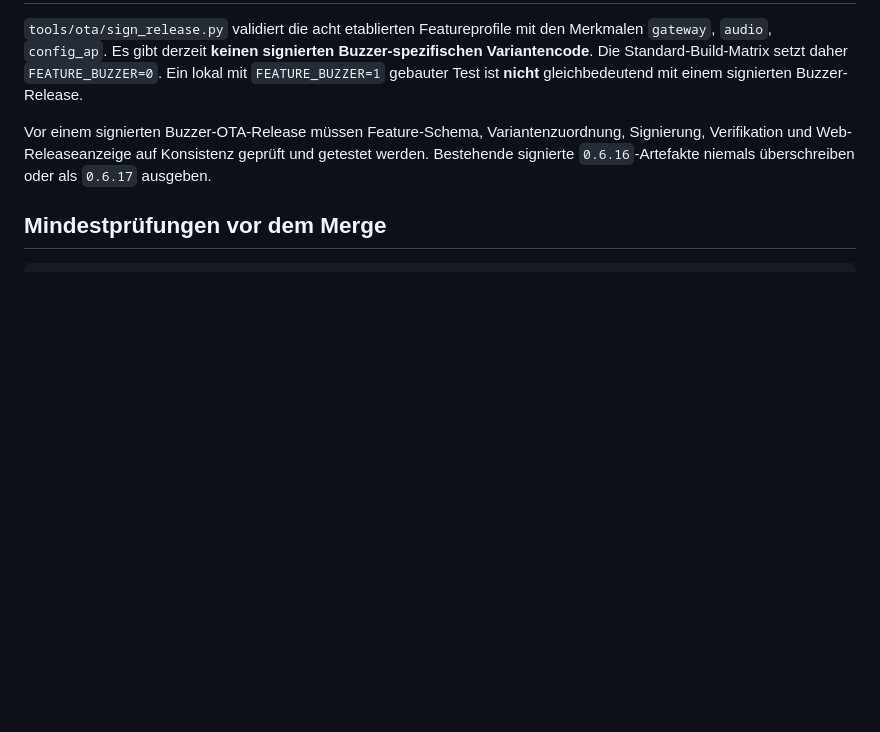
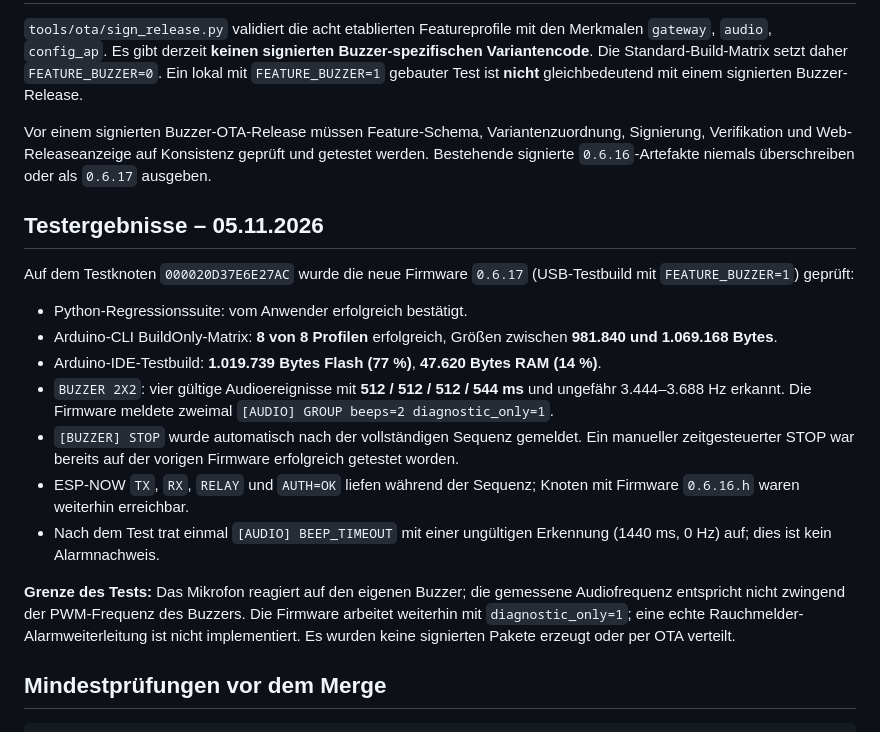
Before and after one commit to lexxi/smoke-listener-mesh, a Markdown page: docs/firmware-v0.6.17.md, the part around the change. Rendered like a GitHub page; blank space fills up the shorter version.

Commit message:
docs: record passed v0.6.17 builds and 2x2 audio/buzzer hardware validation

````diff
--- a/docs/firmware-v0.6.17.md
+++ b/docs/firmware-v0.6.17.md
@@ -70,6 +70,35 @@ Variantenzuordnung, Signierung, Verifikation und Web-Releaseanzeige
 auf Konsistenz geprüft und getestet werden. Bestehende signierte
 `0.6.16`-Artefakte niemals überschreiben oder als `0.6.17` ausgeben.
 
+## Testergebnisse – 05.11.2026
+
+Auf dem Testknoten `000020D37E6E27AC` wurde die neue Firmware
+`0.6.17` (USB-Testbuild mit `FEATURE_BUZZER=1`) geprüft:
+
+- Python-Regressionssuite: vom Anwender erfolgreich bestätigt.
+- Arduino-CLI BuildOnly-Matrix: **8 von 8 Profilen** erfolgreich,
+  Größen zwischen **981.840 und 1.069.168 Bytes**.
+- Arduino-IDE-Testbuild: **1.019.739 Bytes Flash (77 %)**,
+  **47.620 Bytes RAM (14 %)**.
+- `BUZZER 2X2`: vier gültige Audioereignisse mit
+  **512 / 512 / 512 / 544 ms** und ungefähr 3.444–3.688 Hz erkannt.
+  Die Firmware meldete zweimal
+  `[AUDIO] GROUP beeps=2 diagnostic_only=1`.
+- `[BUZZER] STOP` wurde automatisch nach der vollständigen Sequenz
+  gemeldet. Ein manueller zeitgesteuerter STOP war bereits auf der
+  vorigen Firmware erfolgreich getestet worden.
+- ESP-NOW `TX`, `RX`, `RELAY` und `AUTH=OK` liefen während
+  der Sequenz; Knoten mit Firmware `0.6.16.h` waren weiterhin erreichbar.
+- Nach dem Test trat einmal `[AUDIO] BEEP_TIMEOUT` mit einer
+  ungültigen Erkennung (1440 ms, 0 Hz) auf; dies ist kein Alarmnachweis.
+
+**Grenze des Tests:** Das Mikrofon reagiert auf den eigenen Buzzer;
+die gemessene Audiofrequenz entspricht nicht zwingend der PWM-Frequenz
+des Buzzers. Die Firmware arbeitet weiterhin mit
+`diagnostic_only=1`; eine echte Rauchmelder-Alarmweiterleitung ist
+nicht implementiert. Es wurden keine signierten Pakete erzeugt oder
+per OTA verteilt.
+
 ## Mindestprüfungen vor dem Merge
 
 ```powershell
````
